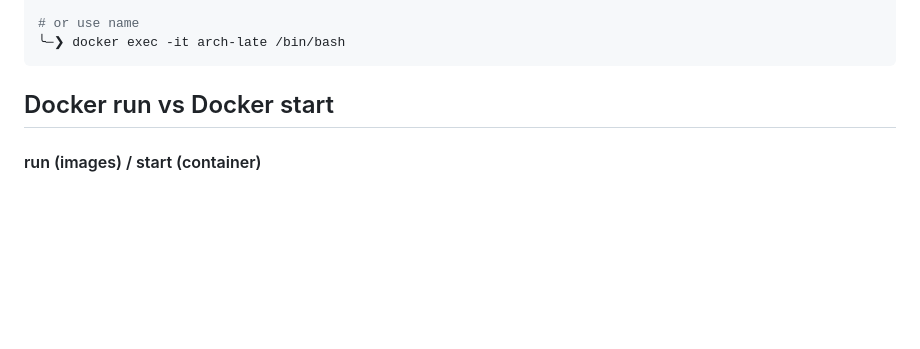
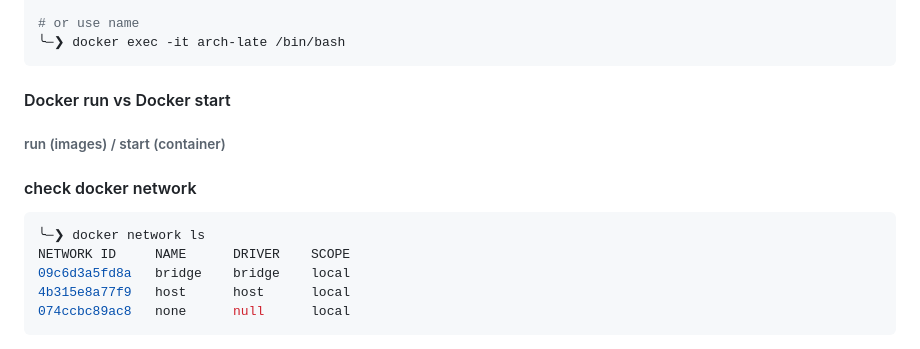
Before and after one commit to NGK2026/devops-journey, a Markdown page: docker/commands.md, the part around one of its changes. GitHub-like rendering; blank space fills up the shorter version.

Commit message:
add docker network

````diff
--- a/docker/commands.md
+++ b/docker/commands.md
@@ -130,5 +130,13 @@ CONTAINER ID   IMAGE         COMMAND                  CREATED          STATUS
 # or use name
 ╰─❯ docker exec -it arch-late /bin/bash
 ```
-## Docker run vs Docker start
-#### run (images) / start (container)
+#### Docker run vs Docker start
+###### run (images) / start (container)
+#### check docker network
+```sh
+╰─❯ docker network ls
+NETWORK ID     NAME      DRIVER    SCOPE
+09c6d3a5fd8a   bridge    bridge    local
+4b315e8a77f9   host      host      local
+074ccbc89ac8   none      null      local
+```
````
Also changed, not shown: other parts of docker/commands.md (+1 -1 lines).
